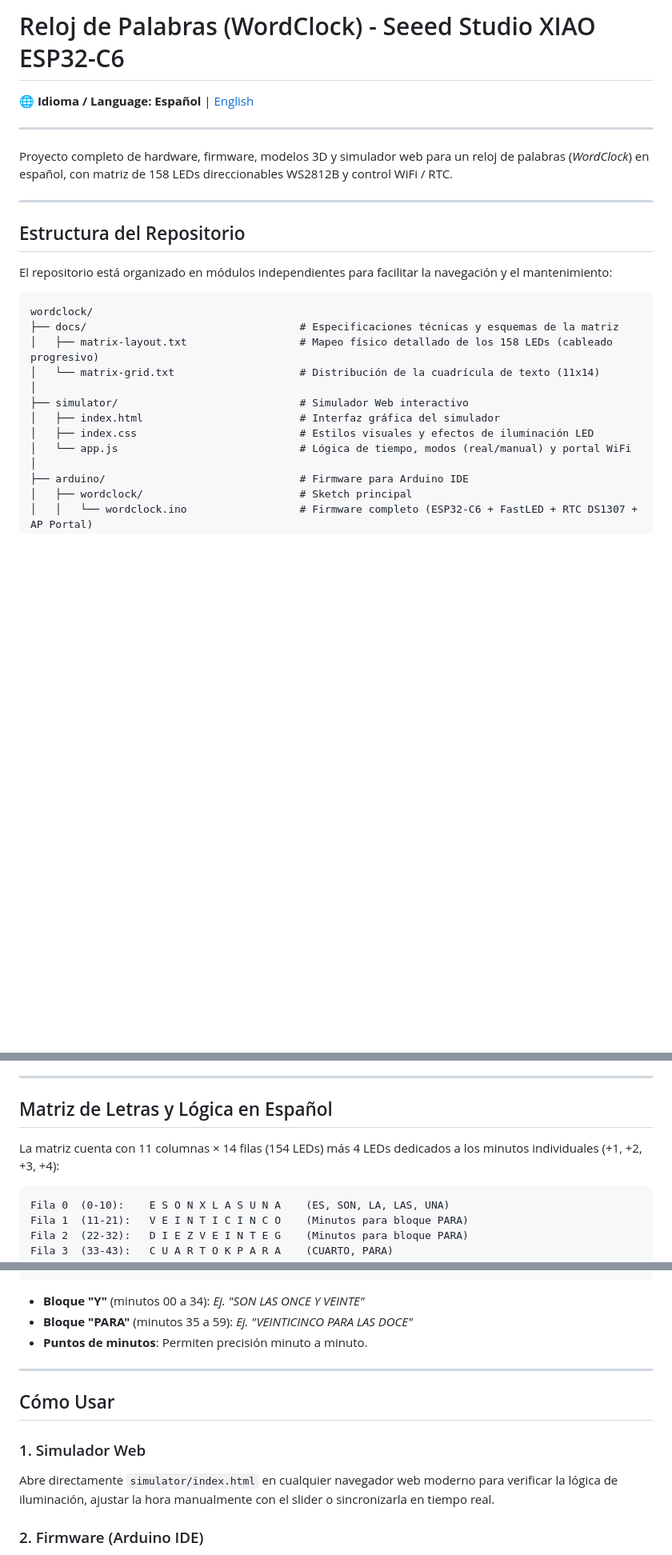
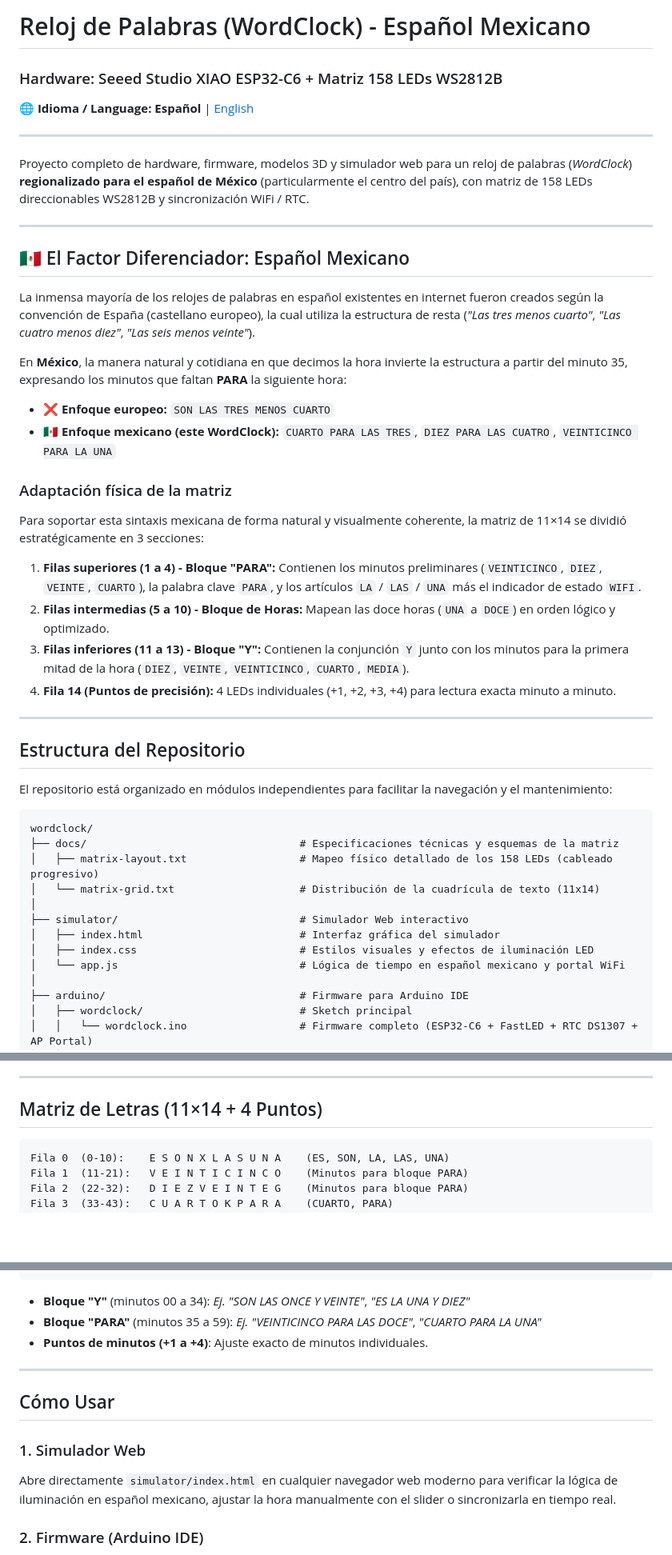
Before and after one commit to AINxStep/wordclock-xiao-led, a Markdown page: README.md, 3 parts joined by grey strips. Shown at 80% size. GitHub-like rendering; blank space fills up the shorter version.

Commit message:
docs: Highlight Mexican Spanish regionalization and distinct syntax in documentation

````diff
--- a/README.md
+++ b/README.md
@@ -1,10 +1,30 @@
-# Reloj de Palabras (WordClock) - Seeed Studio XIAO ESP32-C6
+# Reloj de Palabras (WordClock) - Español Mexicano
+### Hardware: Seeed Studio XIAO ESP32-C6 + Matriz 158 LEDs WS2812B
 
 🌐 **Idioma / Language:** **Español** | [English](README.en.md)
 
 ---
 
-Proyecto completo de hardware, firmware, modelos 3D y simulador web para un reloj de palabras (*WordClock*) en español, con matriz de 158 LEDs direccionables WS2812B y control WiFi / RTC.
+Proyecto completo de hardware, firmware, modelos 3D y simulador web para un reloj de palabras (*WordClock*) **regionalizado para el español de México** (particularmente el centro del país), con matriz de 158 LEDs direccionables WS2812B y sincronización WiFi / RTC.
+
+---
+
+## 🇲🇽 El Factor Diferenciador: Español Mexicano
+
+La inmensa mayoría de los relojes de palabras en español existentes en internet fueron creados según la convención de España (castellano europeo), la cual utiliza la estructura de resta (*"Las tres menos cuarto"*, *"Las cuatro menos diez"*, *"Las seis menos veinte"*).
+
+En **México**, la manera natural y cotidiana en que decimos la hora invierte la estructura a partir del minuto 35, expresando los minutos que faltan **PARA** la siguiente hora:
+
+* ❌ **Enfoque europeo:** `SON LAS TRES MENOS CUARTO`
+* 🇲🇽 **Enfoque mexicano (este WordClock):** `CUARTO PARA LAS TRES`, `DIEZ PARA LAS CUATRO`, `VEINTICINCO PARA LA UNA`
+
+### Adaptación física de la matriz
+Para soportar esta sintaxis mexicana de forma natural y visualmente coherente, la matriz de 11×14 se dividió estratégicamente en 3 secciones:
+
+1. **Filas superiores (1 a 4) - Bloque "PARA":** Contienen los minutos preliminares (`VEINTICINCO`, `DIEZ`, `VEINTE`, `CUARTO`), la palabra clave `PARA`, y los artículos `LA` / `LAS` / `UNA` más el indicador de estado `WIFI`.
+2. **Filas intermedias (5 a 10) - Bloque de Horas:** Mapean las doce horas (`UNA` a `DOCE`) en orden lógico y optimizado.
+3. **Filas inferiores (11 a 13) - Bloque "Y":** Contienen la conjunción `Y` junto con los minutos para la primera mitad de la hora (`DIEZ`, `VEINTE`, `VEINTICINCO`, `CUARTO`, `MEDIA`).
+4. **Fila 14 (Puntos de precisión):** 4 LEDs individuales (+1, +2, +3, +4) para lectura exacta minuto a minuto.
 
 ---
 
@@ -21,7 +41,7 @@ wordclock/
 ├── simulator/                             # Simulador Web interactivo
 │   ├── index.html                         # Interfaz gráfica del simulador
 │   ├── index.css                          # Estilos visuales y efectos de iluminación LED
-│   └── app.js                             # Lógica de tiempo, modos (real/manual) y portal WiFi
+│   └── app.js                             # Lógica de tiempo en español mexicano y portal WiFi
 │
 ├── arduino/                               # Firmware para Arduino IDE
 │   ├── wordclock/                         # Sketch principal
@@ -61,9 +81,7 @@ wordclock/
 
 ---
 
-## Matriz de Letras y Lógica en Español
-
-La matriz cuenta con 11 columnas × 14 filas (154 LEDs) más 4 LEDs dedicados a los minutos individuales (+1, +2, +3, +4):
+## Matriz de Letras (11×14 + 4 Puntos)
 
 ```text
 Fila 0  (0-10):    E S O N X L A S U N A    (ES, SON, LA, LAS, UNA)
@@ -83,16 +101,16 @@ Fila 13 (143-153): C U A R T O M E D I A    (Minutos para bloque Y)
 Fila 14 (154-157): Puntos de minutos (+1, +2, +3, +4)
 ```
 
-* **Bloque "Y"** (minutos 00 a 34): *Ej. "SON LAS ONCE Y VEINTE"*
-* **Bloque "PARA"** (minutos 35 a 59): *Ej. "VEINTICINCO PARA LAS DOCE"*
-* **Puntos de minutos**: Permiten precisión minuto a minuto.
+* **Bloque "Y"** (minutos 00 a 34): *Ej. "SON LAS ONCE Y VEINTE"*, *"ES LA UNA Y DIEZ"*
+* **Bloque "PARA"** (minutos 35 a 59): *Ej. "VEINTICINCO PARA LAS DOCE"*, *"CUARTO PARA LA UNA"*
+* **Puntos de minutos (+1 a +4)**: Ajuste exacto de minutos individuales.
 
 ---
 
 ## Cómo Usar
 
 ### 1. Simulador Web
-Abre directamente `simulator/index.html` en cualquier navegador web moderno para verificar la lógica de iluminación, ajustar la hora manualmente con el slider o sincronizarla en tiempo real.
+Abre directamente `simulator/index.html` en cualquier navegador web moderno para verificar la lógica de iluminación en español mexicano, ajustar la hora manualmente con el slider o sincronizarla en tiempo real.
 
 ### 2. Firmware (Arduino IDE)
 1. Instala la placa **ESP32 by Espressif Systems** en el Gestor de Placas de Arduino IDE.
````
Also changed, not shown: README.en.md (+28 -10 lines).
